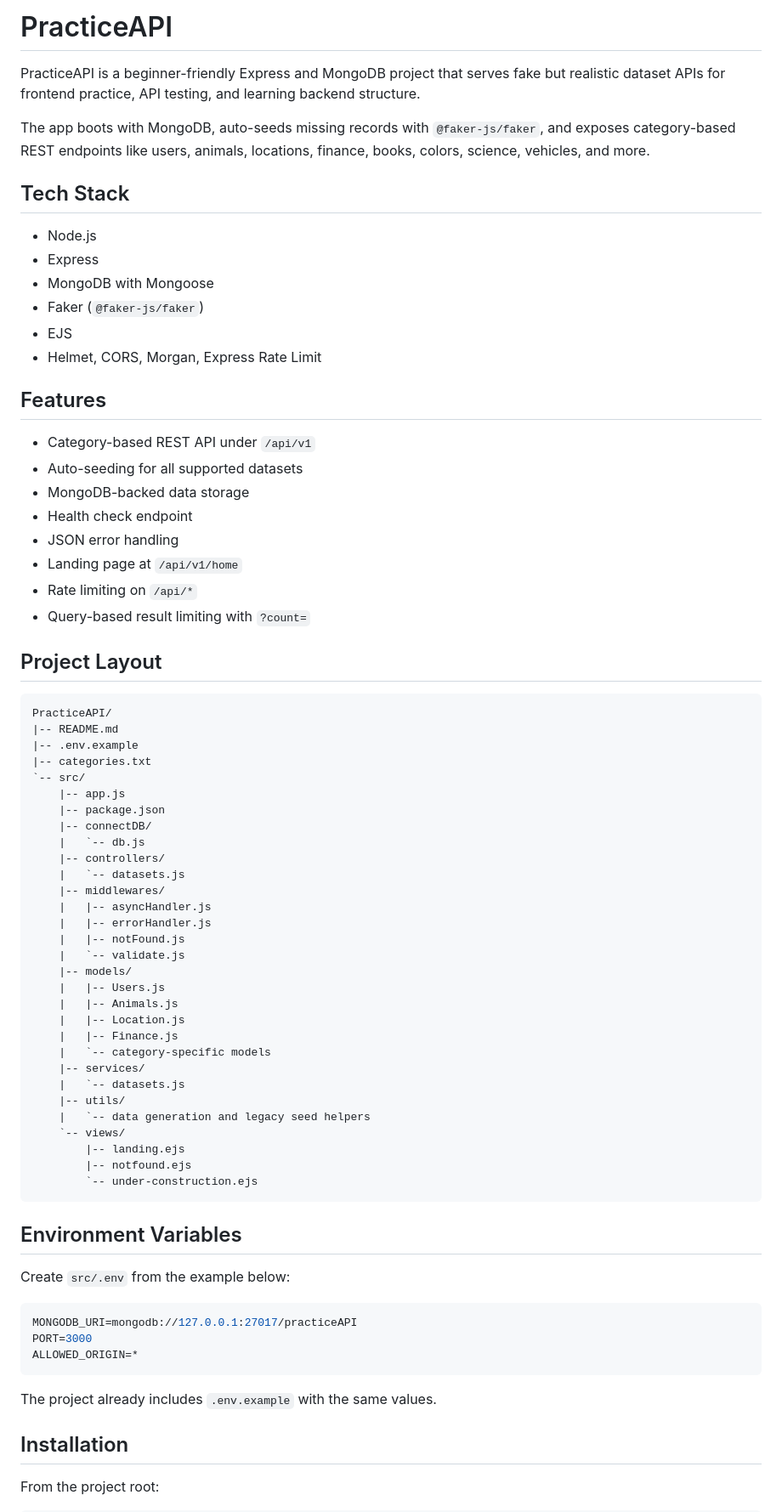
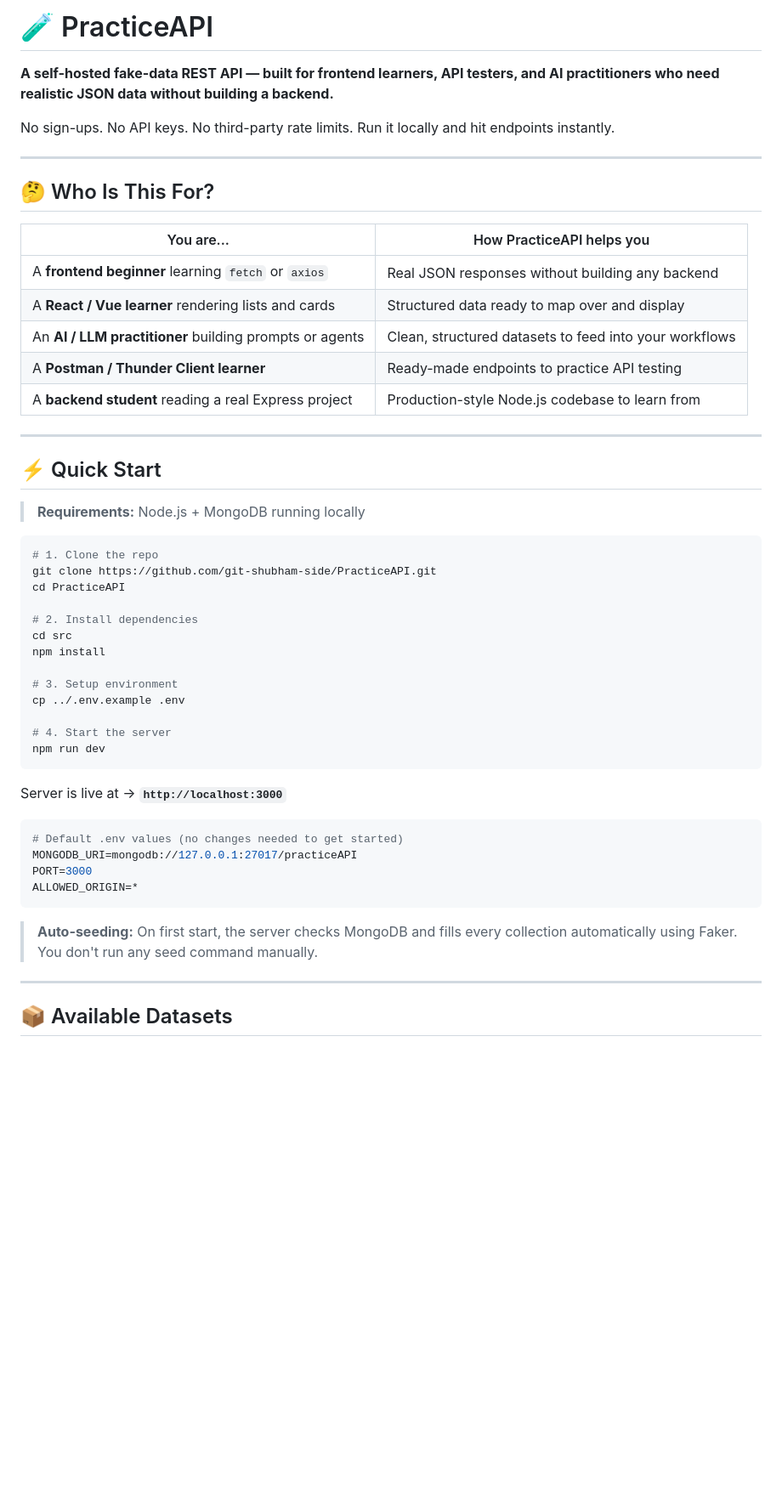
Before and after one commit to git-shubham-side/PracticeAPI, a Markdown page: README.md, the part around one of its changes. Shown at 85% size. GitHub-like rendering; blank space fills up the shorter version.

````diff
--- a/README.md
+++ b/README.md
@@ -1,77 +1,55 @@
-# PracticeAPI
+# 🧪 PracticeAPI
 
-PracticeAPI is a beginner-friendly Express and MongoDB project that serves fake but realistic dataset APIs for frontend practice, API testing, and learning backend structure.
+**A self-hosted fake-data REST API — built for frontend learners, API testers, and AI practitioners who need realistic JSON data without building a backend.**
 
-The app boots with MongoDB, auto-seeds missing records with `@faker-js/faker`, and exposes category-based REST endpoints like users, animals, locations, finance, books, colors, science, vehicles, and more.
+No sign-ups. No API keys. No third-party rate limits. Run it locally and hit endpoints instantly.
 
-## Tech Stack
+---
 
-- Node.js
-- Express
-- MongoDB with Mongoose
-- Faker (`@faker-js/faker`)
-- EJS
-- Helmet, CORS, Morgan, Express Rate Limit
+## 🤔 Who Is This For?
 
-## Features
+| You are...                                              | How PracticeAPI helps you                              |
+| ------------------------------------------------------- | ------------------------------------------------------ |
+| A **frontend beginner** learning `fetch` or `axios`     | Real JSON responses without building any backend       |
+| A **React / Vue learner** rendering lists and cards     | Structured data ready to map over and display          |
+| An **AI / LLM practitioner** building prompts or agents | Clean, structured datasets to feed into your workflows |
+| A **Postman / Thunder Client learner**                  | Ready-made endpoints to practice API testing           |
+| A **backend student** reading a real Express project    | Production-style Node.js codebase to learn from        |
 
-- Category-based REST API under `/api/v1`
-- Auto-seeding for all supported datasets
-- MongoDB-backed data storage
-- Health check endpoint
-- JSON error handling
-- Landing page at `/api/v1/home`
-- Rate limiting on `/api/*`
-- Query-based result limiting with `?count=`
+---
 
-## Project Layout
+## ⚡ Quick Start
 
-```text
-PracticeAPI/
-|-- README.md
-|-- .env.example
-|-- categories.txt
-`-- src/
-    |-- app.js
-    |-- package.json
-    |-- connectDB/
-    |   `-- db.js
-    |-- controllers/
-    |   `-- datasets.js
-    |-- middlewares/
-    |   |-- asyncHandler.js
-    |   |-- errorHandler.js
-    |   |-- notFound.js
-    |   `-- validate.js
-    |-- models/
-    |   |-- Users.js
-    |   |-- Animals.js
-    |   |-- Location.js
-    |   |-- Finance.js
-    |   `-- category-specific models
-    |-- services/
-    |   `-- datasets.js
-    |-- utils/
-    |   `-- data generation and legacy seed helpers
-    `-- views/
-        |-- landing.ejs
-        |-- notfound.ejs
-        `-- under-construction.ejs
+> **Requirements:** Node.js + MongoDB running locally
+
+```bash
+# 1. Clone the repo
+git clone https://github.com/git-shubham-side/PracticeAPI.git
+cd PracticeAPI
+
+# 2. Install dependencies
+cd src
+npm install
+
+# 3. Setup environment
+cp ../.env.example .env
+
+# 4. Start the server
+npm run dev
 ```
 
-## Environment Variables
-
-Create `src/.env` from the example below:
+Server is live at → **`http://localhost:3000`**
 
 ```env
+# Default .env values (no changes needed to get started)
 MONGODB_URI=mongodb://127.0.0.1:27017/practiceAPI
 PORT=3000
 ALLOWED_ORIGIN=*
 ```
 
-The project already includes `.env.example` with the same values.
+> **Auto-seeding:** On first start, the server checks MongoDB and fills every collection automatically using Faker. You don't run any seed command manually.
 
-## Installation
+---
 
-From the project root:
+## 📦 Available Datasets
 
````
Also changed, not shown: other parts of README.md (+247 -147 lines).
